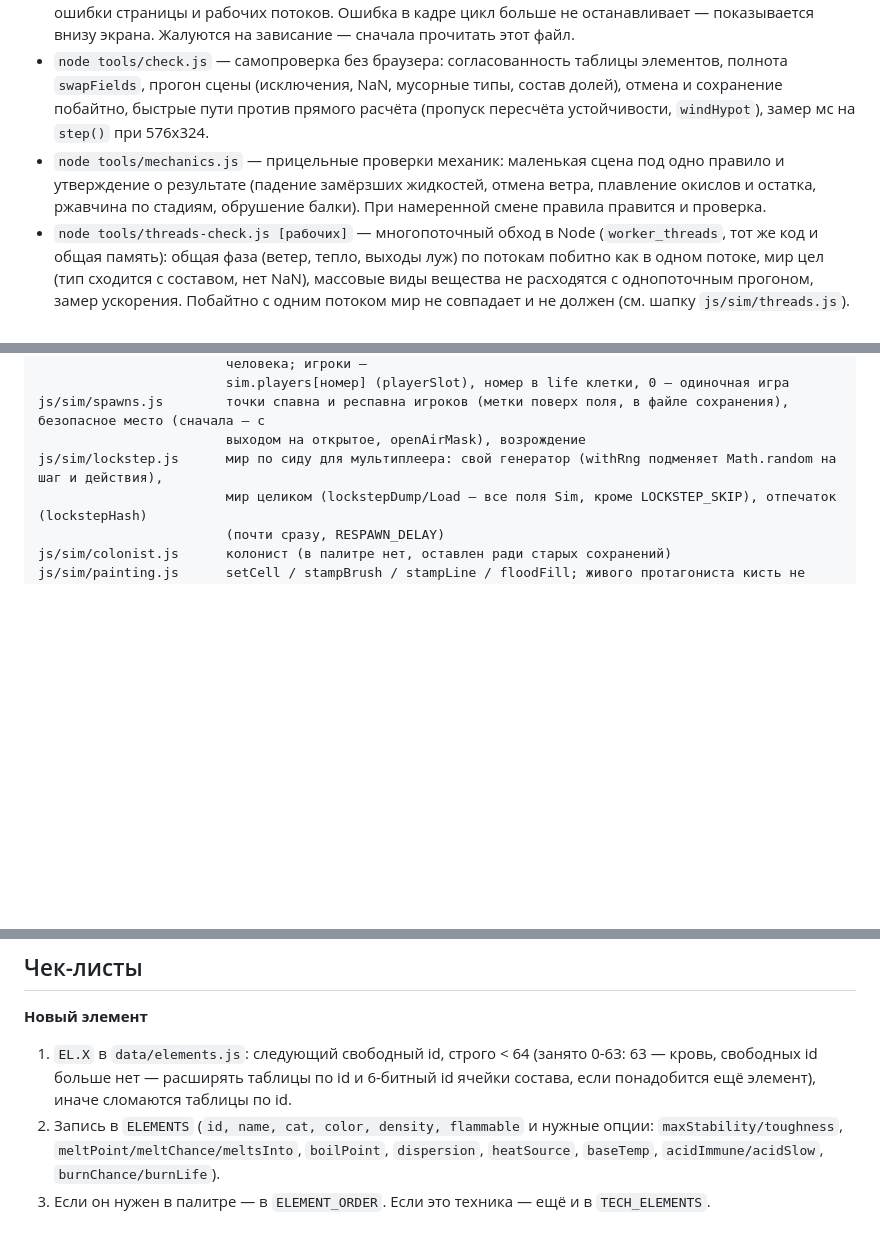
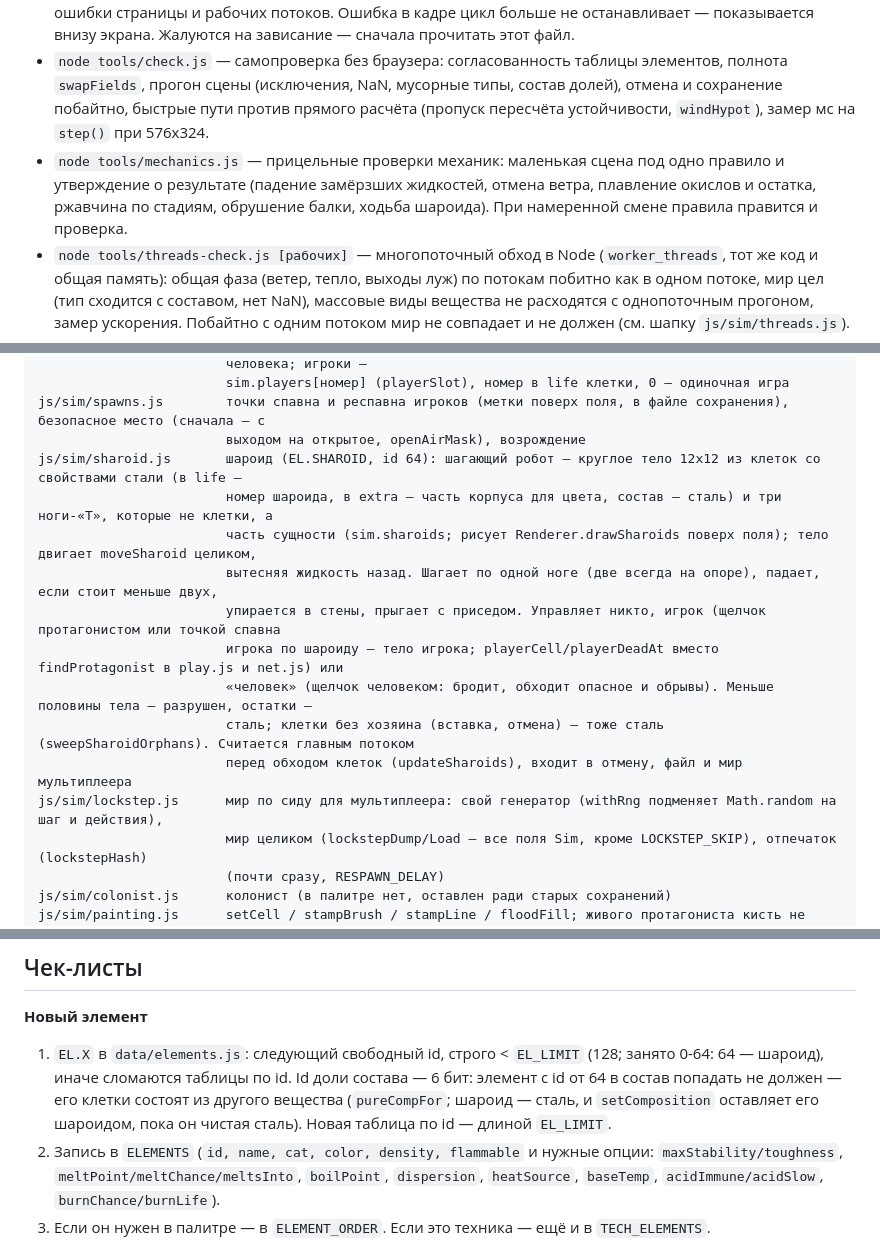
Before and after one commit to ruslexco-commits/pixirius, a Markdown page: CLAUDE.md, 3 parts joined by grey strips. Rendered like a GitHub page; blank space fills up the shorter version.

Commit message:
CLAUDE.md: шароид в карте файлов, id элемента — до EL_LIMIT
Co-Authored-By: Claude Opus 5.5 <noreply@anthropic.com>

```diff
--- a/CLAUDE.md
+++ b/CLAUDE.md
@@ -8,7 +8,7 @@
 - Публикация: репозиторий github.com/ruslexco-commits/pixirius, игра — GitHub Pages (https://ruslexco-commits.github.io/pixirius/, ветка main, корень; `.nojekyll` — без обработки Jekyll). Pages не шлёт COOP/COEP: их добавляет сервис-воркер `coi-sw.js`, который index.html ставит, только если страница не изолирована (локально не ставится). Все пути в страницах — относительные: сайт живёт в подпапке /pixirius/. Диагностика (`diagReport`) шлётся только с localhost (`DIAG_ON`).
 - `diag.log` в корне — диагностика страницы через `tools/serve.js` (POST `/__diag`): зависания главного потока дольше 3 с с этапом кадра (`pixDiag` в main.js, сторож — фоновый рабочий поток), их длительность, ошибки страницы и рабочих потоков. Ошибка в кадре цикл больше не останавливает — показывается внизу экрана. Жалуются на зависание — сначала прочитать этот файл.
 - `node tools/check.js` — самопроверка без браузера: согласованность таблицы элементов, полнота `swapFields`, прогон сцены (исключения, NaN, мусорные типы, состав долей), отмена и сохранение побайтно, быстрые пути против прямого расчёта (пропуск пересчёта устойчивости, `windHypot`), замер мс на `step()` при 576x324.
-- `node tools/mechanics.js` — прицельные проверки механик: маленькая сцена под одно правило и утверждение о результате (падение замёрзших жидкостей, отмена ветра, плавление окислов и остатка, ржавчина по стадиям, обрушение балки). При намеренной смене правила правится и проверка.
+- `node tools/mechanics.js` — прицельные проверки механик: маленькая сцена под одно правило и утверждение о результате (падение замёрзших жидкостей, отмена ветра, плавление окислов и остатка, ржавчина по стадиям, обрушение балки, ходьба шароида). При намеренной смене правила правится и проверка.
 - `node tools/threads-check.js [рабочих]` — многопоточный обход в Node (`worker_threads`, тот же код и общая память): общая фаза (ветер, тепло, выходы луж) по потокам побитно как в одном потоке, мир цел (тип сходится с составом, нет NaN), массовые виды вещества не расходятся с однопоточным прогоном, замер ускорения. Побайтно с одним потоком мир не совпадает и не должен (см. шапку `js/sim/threads.js`).
 - `node tools/lockstep-check.js [кадров]` — мир по сиду (мультиплеер): две копии с одним сидом и одними действиями идут побайтно одинаково, в том числе копия, снятая посреди прогона (`lockstepDump`/`lockstepLoad`), и мир с рабочими потоками против одного главного (`updateBands`). Падает — значит, в снимок не попало что-то, от чего зависит ход, или шаг зависит от чего-то вне мира (время, `Math.random` мимо `withRng`).
 - `node tools/wire-check.js [кадров]` — провод мультиплеера (`js/mp-wire.js`): двоичный формат возвращает то же (Map, Set, typed-массивы, общие ссылки, -0/NaN), мир размером с игровое поле через упаковку, сжатие, нарезку и сборку идёт побайтно как оригинал, порядок сообщений за асинхронно сжимаемым миром сохраняется, чужой адресат не распаковывает. Печатает размеры мира: сырой и по проводу. Новый вид значения в сообщениях или мире — сначала сюда.
@@ -75,6 +75,15 @@ js/sim/protagonist.js   протагонист: ход по input своего
                         sim.players[номер] (playerSlot), номер в life клетки, 0 — одиночная игра
 js/sim/spawns.js        точки спавна и респавна игроков (метки поверх поля, в файле сохранения), безопасное место (сначала — с
                         выходом на открытое, openAirMask), возрождение
+js/sim/sharoid.js       шароид (EL.SHAROID, id 64): шагающий робот — круглое тело 12x12 из клеток со свойствами стали (в life —
+                        номер шароида, в extra — часть корпуса для цвета, состав — сталь) и три ноги-«Т», которые не клетки, а
+                        часть сущности (sim.sharoids; рисует Renderer.drawSharoids поверх поля); тело двигает moveSharoid целиком,
+                        вытесняя жидкость назад. Шагает по одной ноге (две всегда на опоре), падает, если стоит меньше двух,
+                        упирается в стены, прыгает с приседом. Управляет никто, игрок (щелчок протагонистом или точкой спавна
+                        игрока по шароиду — тело игрока; playerCell/playerDeadAt вместо findProtagonist в play.js и net.js) или
+                        «человек» (щелчок человеком: бродит, обходит опасное и обрывы). Меньше половины тела — разрушен, остатки —
+                        сталь; клетки без хозяина (вставка, отмена) — тоже сталь (sweepSharoidOrphans). Считается главным потоком
+                        перед обходом клеток (updateSharoids), входит в отмену, файл и мир мультиплеера
 js/sim/lockstep.js      мир по сиду для мультиплеера: свой генератор (withRng подменяет Math.random на шаг и действия),
                         мир целиком (lockstepDump/Load — все поля Sim, кроме LOCKSTEP_SKIP), отпечаток (lockstepHash)
                         (почти сразу, RESPAWN_DELAY)
@@ -154,7 +163,7 @@ img/palette/            рисованные значки кнопок пали
 ## Чек-листы
 
 **Новый элемент**
-1. `EL.X` в `data/elements.js`: следующий свободный id, строго < 64 (занято 0-63: 63 — кровь, свободных id больше нет — расширять таблицы по id и 6-битный id ячейки состава, если понадобится ещё элемент), иначе сломаются таблицы по id.
+1. `EL.X` в `data/elements.js`: следующий свободный id, строго < `EL_LIMIT` (128; занято 0-64: 64 — шароид), иначе сломаются таблицы по id. Id доли состава — 6 бит: элемент с id от 64 в состав попадать не должен — его клетки состоят из другого вещества (`pureCompFor`; шароид — сталь, и `setComposition` оставляет его шароидом, пока он чистая сталь). Новая таблица по id — длиной `EL_LIMIT`.
 2. Запись в `ELEMENTS` (`id, name, cat, color, density, flammable` и нужные опции: `maxStability/toughness`, `meltPoint/meltChance/meltsInto`, `boilPoint`, `dispersion`, `heatSource`, `baseTemp`, `acidImmune/acidSlow`, `burnChance/burnLife`).
 3. Если он нужен в палитре — в `ELEMENT_ORDER`. Если это техника — ещё и в `TECH_ELEMENTS`.
 4. Предикаты по смыслу: `isStructural`, `isAnchor`, `isAirtight`, `isHeatInsulator`, семейства долей в `data/composition.js`, реакции людей `humanDeadly`/`humanDanger`. Фаза доли берётся из `cat`; если у вещества есть газ/твёрдая форма — строка в `PHASE_LINKS`. Растворитель берёт всё с фазой, кроме исключений `DISSOLVER_MIXABLE`. Предикаты устроены как таблицы по id (`IS_STRUCTURAL = idTable([...])`): элемент вписывается в список таблицы.
```
